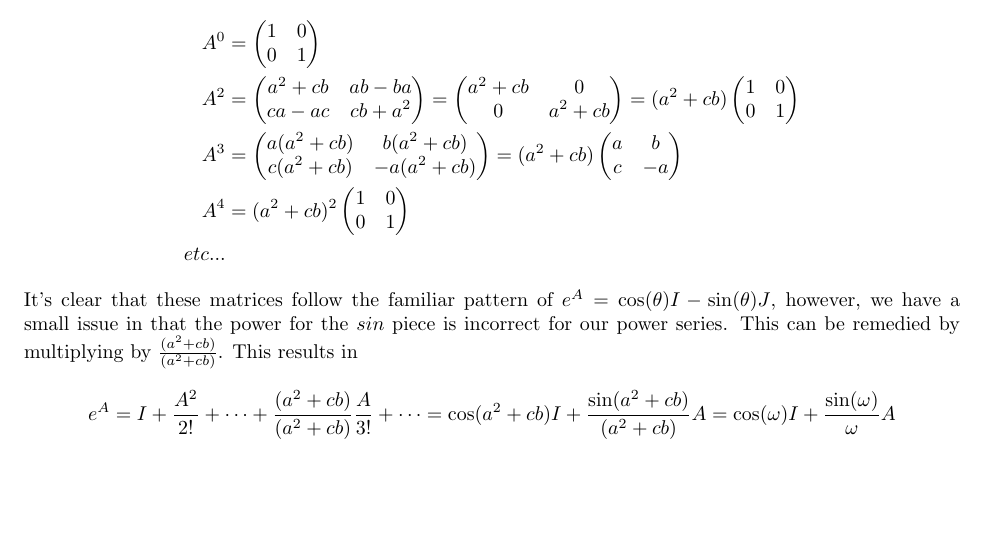
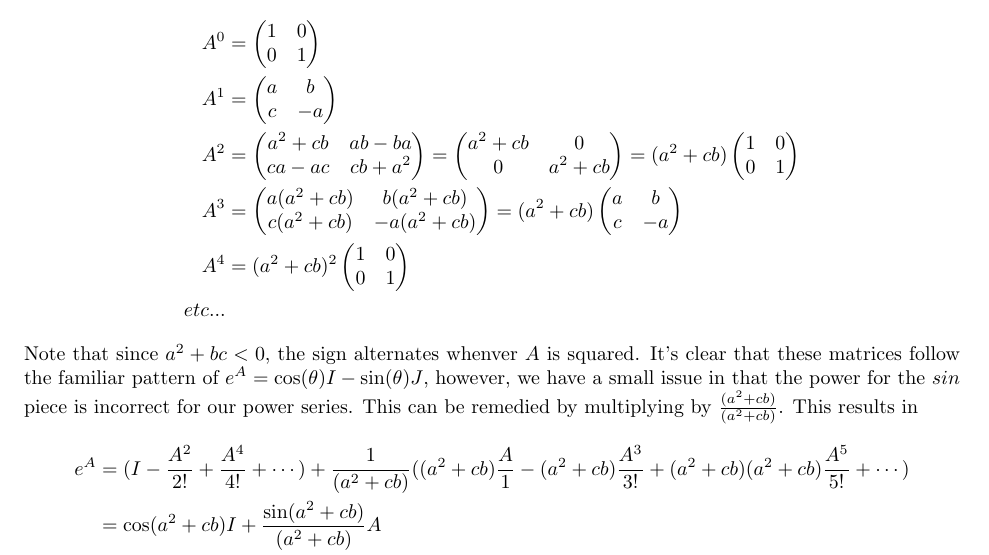
Before and after one commit to DavidTheTurner/hw-6, a LaTeX document (main.tex, which reads questions/b2/parts/1.tex): part of page 4 of 19, cut so that both start at the same text, the shorter picture padded with empty space. Compiled offline with pdfLaTeX.

Commit message:
revision: cleaned up B2.1

```diff
--- a/questions/b2/parts/1.tex
+++ b/questions/b2/parts/1.tex
@@ -12,6 +12,11 @@
         \begin{pmatrix}
             1 & 0 \\
             0 & 1
+        \end{pmatrix} \\
+        A^1 & =
+        \begin{pmatrix}
+            a & b \\
+            c & -a
         \end{pmatrix} \\
         A^2 & =
         \begin{pmatrix}
@@ -47,12 +52,14 @@
         \end{pmatrix} \\
         etc...
     \end{align*}
-    It's clear that these matrices follow the familiar pattern of $e^A = \cos(\theta)I - \sin(\theta)J$, however, we have
+    Note that since $a^2 + bc < 0$, the sign alternates whenver $A$ is squared. It's clear that these matrices follow the familiar pattern of $e^A = \cos(\theta)I - \sin(\theta)J$, however, we have
     a small issue in that the power for the $sin$ piece is incorrect for our power series. This can be remedied by
     multiplying by $\frac{(a^2 + cb)}{(a^2 + cb)}$. This results in
-    \[
-        e^A = I + \frac{A^2}{2!} + \cdots + \frac{(a^2 + cb)}{(a^2 + cb)}\frac{A}{3!} + \cdots = \cos(a^2 + cb)I + \frac{\sin(a^2 + cb)}{(a^2 + cb)}A = \cos(\omega)I + \frac{\sin(\omega)}{\omega}A
-    \]
+    \begin{align*}
+        e^A & = (I - \frac{A^2}{2!} + \frac{A^4}{4!} + \cdots) + \frac{1}{(a^2 + cb)}((a^2 + cb)\frac{A}{1} - (a^2 + cb)\frac{A^3}{3!} + (a^2 + cb)(a^2 + cb)\frac{A^5}{5!} + \cdots)
+        \\ & = \cos(a^2 + cb)I + \frac{\sin(a^2 + cb)}{(a^2 + cb)}A
+        \\ & = \cos(\omega)I + \frac{\sin(\omega)}{\omega}A
+    \end{align*}
     as desired.
 \end{proof}
 \newpage
```
